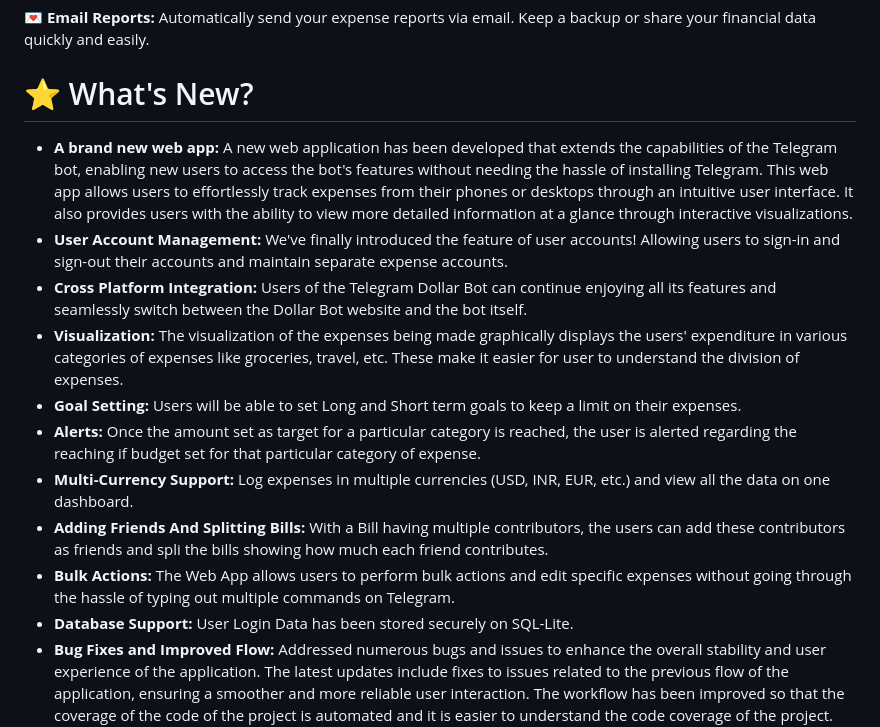
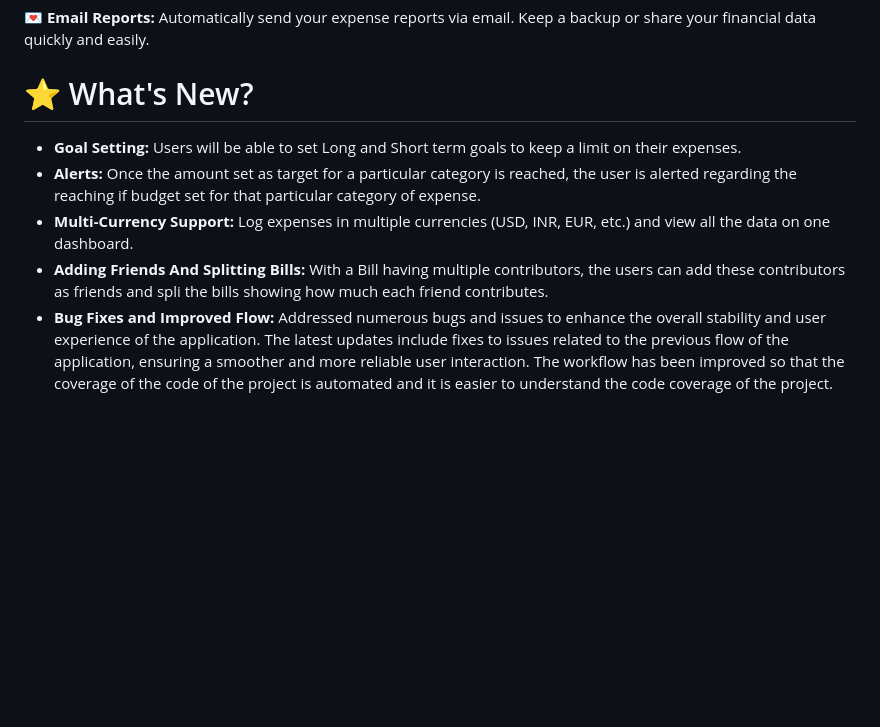
Before and after one commit to LavanyaMiddha/DollarBot2, a Markdown page: README.md, the part around the change. Drawn GitHub-style; blank space fills up the shorter version.

```diff
--- a/README.md
+++ b/README.md
@@ -75,16 +75,10 @@ And the best part? DollarBot is your financial sidekick, available on any Web Br
 
 # :star: What's New?
 
-- **A brand new web app:** A new web application has been developed that extends the capabilities of the Telegram bot, enabling new users to access the bot's features without needing the hassle of installing Telegram. This web app allows users to effortlessly track expenses from their phones or desktops through an intuitive user interface. It also provides users with the ability to view more detailed information at a glance through interactive visualizations.
-- **User Account Management:** We've finally introduced the feature of user accounts! Allowing users to sign-in and sign-out their accounts and maintain separate expense accounts.
-- **Cross Platform Integration:** Users of the Telegram Dollar Bot can continue enjoying all its features and seamlessly switch between the Dollar Bot website and the bot itself.
-- **Visualization:** The visualization of the expenses being made graphically displays the users' expenditure in various categories of expenses like groceries, travel, etc. These make it easier for user to understand the division of expenses.
 - **Goal Setting:** Users will be able to set Long and Short term goals to keep a limit on their expenses.
 - **Alerts:** Once the amount set as target for a particular category is reached, the user is alerted regarding the reaching if budget set for that particular category of expense.
 - **Multi-Currency Support:** Log expenses in multiple currencies (USD, INR, EUR, etc.) and view all the data on one dashboard.
 - **Adding Friends And Splitting Bills:** With a Bill having multiple contributors, the users can add these contributors as friends and spli the bills showing how much each friend contributes.
-- **Bulk Actions:** The Web App allows users to perform bulk actions and edit specific expenses without going through the hassle of typing out multiple commands on Telegram.
-- **Database Support:** User Login Data has been stored securely on SQL-Lite.
 - **Bug Fixes and Improved Flow:** Addressed numerous bugs and issues to enhance the overall stability and user experience of the application. The latest updates include fixes to issues related to the previous flow of the application, ensuring a smoother and more reliable user interaction. The workflow has been improved so that the coverage of the code of the project is automated and it is easier to understand the code coverage of the project. Our commitment to quality assurance and user satisfaction is reflected in these improvements.
 
 Are you a developer? <a href="https://github.com/LavanyaMiddha/DollarBot2/blob/main/README.md">Click here: For Developers and Future Contributors</a>
```
